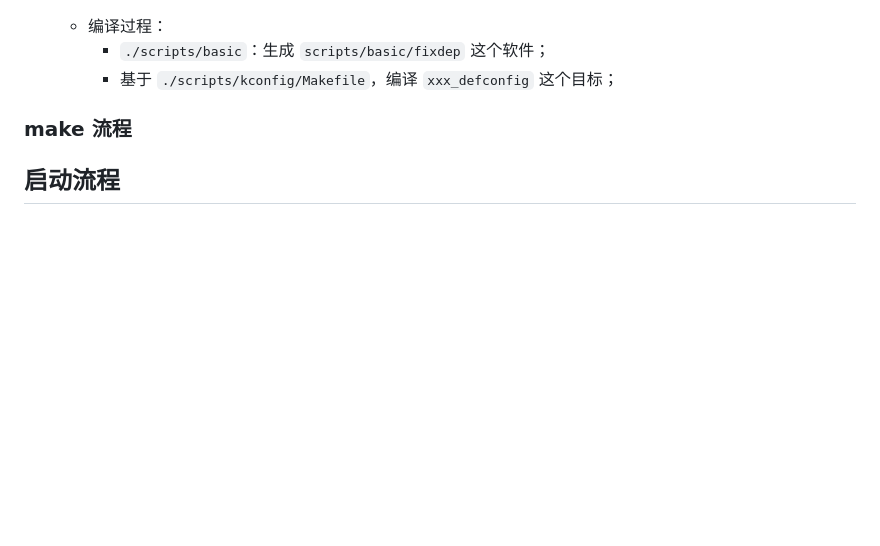
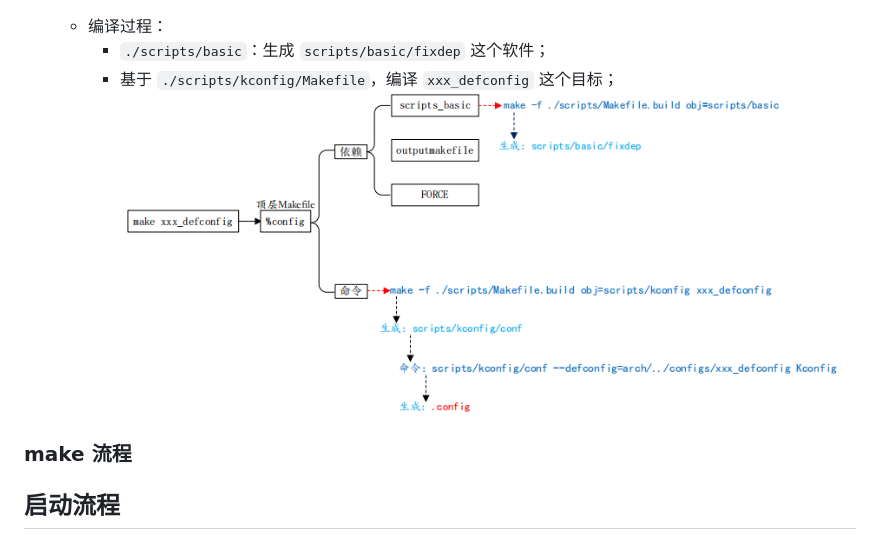
Before and after one commit to lemon89757/Note-Embedded, a Markdown page: Linux/PortingTailoring/uboot.md, the part around the change. GitHub-like rendering; pictures changed too: img/uboot/260417-021838.png (added); blank space fills up the shorter version.

Commit message:
add make defconfig image.

```diff
--- a/Linux/PortingTailoring/uboot.md
+++ b/Linux/PortingTailoring/uboot.md
@@ -1028,6 +1028,7 @@ uboot 在启动后可能会输出一些比较有用的信息：
    - 编译过程：
      - `./scripts/basic`：生成 `scripts/basic/fixdep` 这个软件；
      - 基于 `./scripts/kconfig/Makefile`，编译 `xxx_defconfig` 这个目标；
+      ![](../../img/uboot/260417-021838.png)
 
 ### make 流程
 
```
